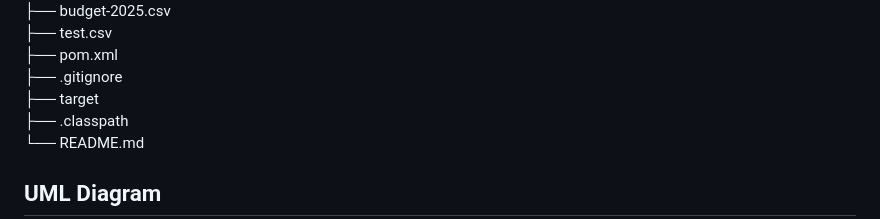
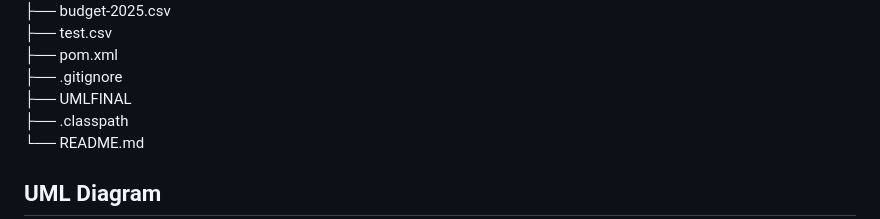
Before and after one commit to AndrianaLiadi/StateBudget, a Markdown page: README.md, the part around the change. Drawn GitHub-style.

Commit message:
Replace 'target' with 'UMLFINAL' in README

```diff
--- a/README.md
+++ b/README.md
@@ -178,7 +178,7 @@ file **.gitignore** where target and class files are saved to avoid conflicts
  ├── test.csv
  ├── pom.xml
  ├── .gitignore
- ├── target
+ ├── UMLFINAL
  ├── .classpath
  └── README.md
 
```
